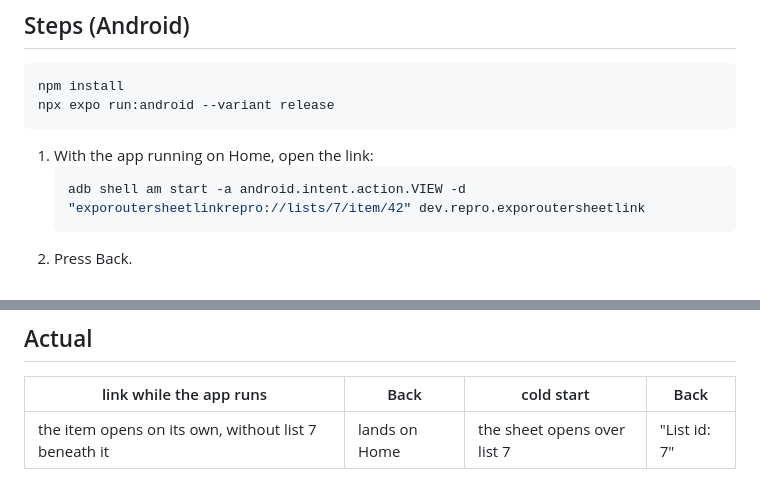
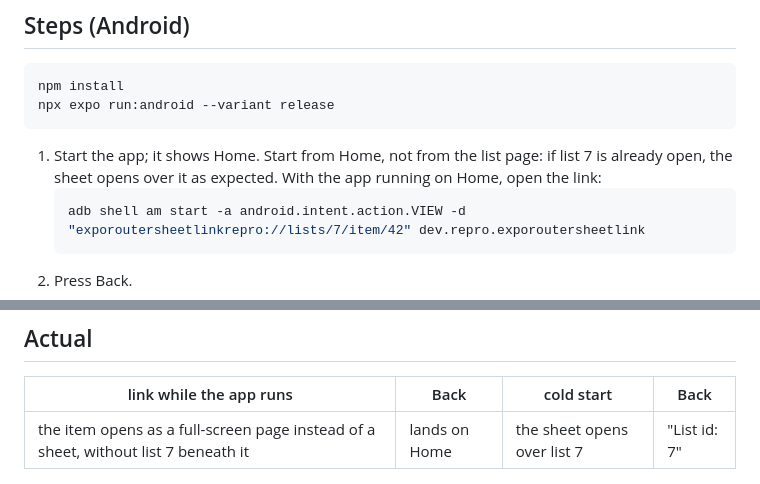
Before and after one commit to Mika9339/expo-router-sheet-link-repro, a Markdown page: README.md, 2 parts joined by grey strips. GitHub-like rendering.

Commit message:
README: start from Home; the item opens full screen

````diff
--- a/README.md
+++ b/README.md
@@ -21,7 +21,7 @@ npm install
 npx expo run:android --variant release
 ```
 
-1. With the app running on Home, open the link:
+1. Start the app; it shows Home. Start from Home, not from the list page: if list 7 is already open, the sheet opens over it as expected. With the app running on Home, open the link:
    ```sh
    adb shell am start -a android.intent.action.VIEW -d "exporoutersheetlinkrepro://lists/7/item/42" dev.repro.exporoutersheetlink
    ```
@@ -37,7 +37,7 @@ In both cases the sheet opens over list 7 (the `anchor`), and Back shows "List i
 
 | link while the app runs | Back | cold start | Back |
 |---|---|---|---|
-| the item opens on its own, without list 7 beneath it | lands on Home | the sheet opens over list 7 | "List id: 7" |
+| the item opens as a full-screen page instead of a sheet, without list 7 beneath it | lands on Home | the sheet opens over list 7 | "List id: 7" |
 
 ![link while running vs. cold start](shots/compare.png)
 
````
